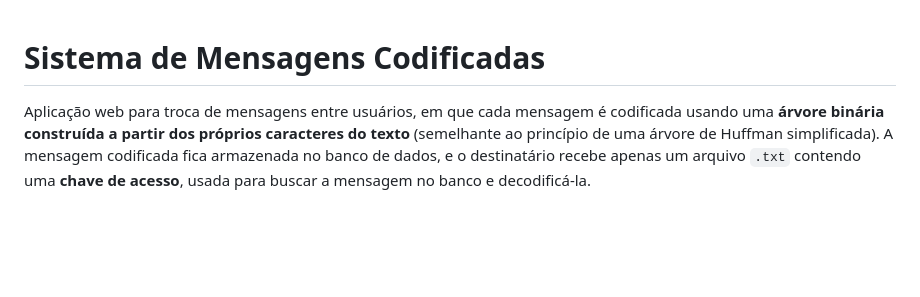
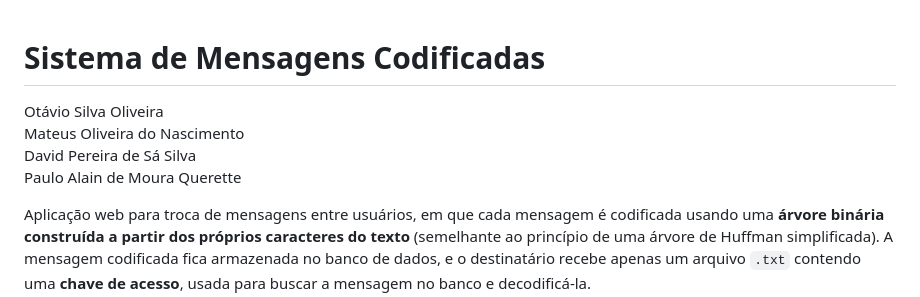
Before and after one commit to Otavio-Silva0232/CODIFICADOR, a Markdown page: README-1.md, the part around the change. GitHub-like rendering; blank space fills up the shorter version.

Commit message:
Alterado Readme

```diff
--- a/README-1.md
+++ b/README-1.md
@@ -1,4 +1,9 @@
 # Sistema de Mensagens Codificadas
+
+Otávio Silva Oliveira\
+Mateus Oliveira do Nascimento\
+David Pereira de Sá Silva\
+Paulo Alain de Moura Querette
 
 Aplicação web para troca de mensagens entre usuários, em que cada mensagem é codificada usando uma **árvore binária construída a partir dos próprios caracteres do texto** (semelhante ao princípio de uma árvore de Huffman simplificada). A mensagem codificada fica armazenada no banco de dados, e o destinatário recebe apenas um arquivo `.txt` contendo uma **chave de acesso**, usada para buscar a mensagem no banco e decodificá-la.
 
```
